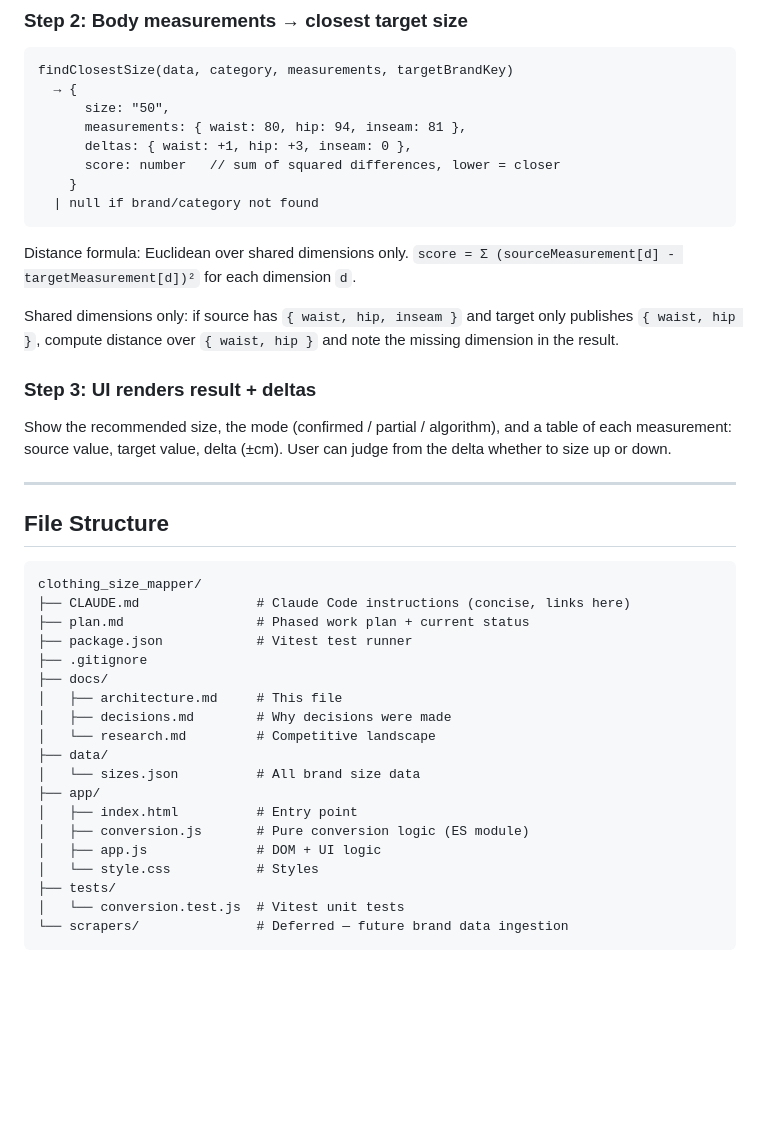
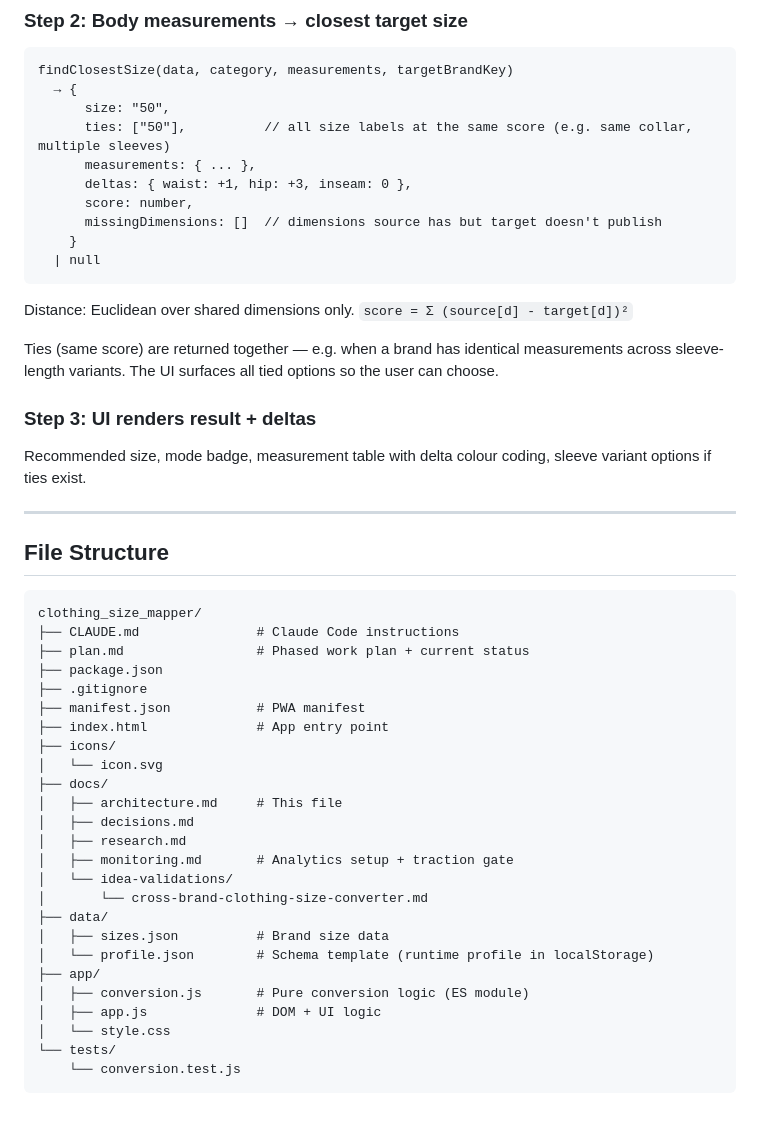
Before and after one commit to master-andra/clothing-size-mapper, a Markdown page: docs/architecture.md, the part around one of its changes. Drawn GitHub-style; blank space fills up the shorter version.

````diff
--- a/docs/architecture.md
+++ b/docs/architecture.md
@@ -151,21 +147,23 @@ getSizeFromLabel(data, category, brandKey, sizeLabel)
 findClosestSize(data, category, measurements, targetBrandKey)
   → {
       size: "50",
-      measurements: { waist: 80, hip: 94, inseam: 81 },
+      ties: ["50"],          // all size labels at the same score (e.g. same collar, multiple sleeves)
+      measurements: { ... },
       deltas: { waist: +1, hip: +3, inseam: 0 },
-      score: number   // sum of squared differences, lower = closer
+      score: number,
+      missingDimensions: []  // dimensions source has but target doesn't publish
     }
-  | null if brand/category not found
+  | null
 ```
 
-Distance formula: Euclidean over shared dimensions only.
-`score = Σ (sourceMeasurement[d] - targetMeasurement[d])²` for each dimension `d`.
+Distance: Euclidean over shared dimensions only.
+`score = Σ (source[d] - target[d])²`
 
-Shared dimensions only: if source has `{ waist, hip, inseam }` and target only publishes `{ waist, hip }`, compute distance over `{ waist, hip }` and note the missing dimension in the result.
+Ties (same score) are returned together — e.g. when a brand has identical measurements across sleeve-length variants. The UI surfaces all tied options so the user can choose.
 
 ### Step 3: UI renders result + deltas
 
-Show the recommended size, the mode (confirmed / partial / algorithm), and a table of each measurement: source value, target value, delta (±cm). User can judge from the delta whether to size up or down.
+Recommended size, mode badge, measurement table with delta colour coding, sleeve variant options if ties exist.
 
 ---
 
@@ -173,22 +171,28 @@ Show the recommended size, the mode (confirmed / partial / algorithm), and a tab
 
 ```
 clothing_size_mapper/
-├── CLAUDE.md               # Claude Code instructions (concise, links here)
+├── CLAUDE.md               # Claude Code instructions
 ├── plan.md                 # Phased work plan + current status
-├── package.json            # Vitest test runner
+├── package.json
 ├── .gitignore
+├── manifest.json           # PWA manifest
+├── index.html              # App entry point
+├── icons/
+│   └── icon.svg
 ├── docs/
 │   ├── architecture.md     # This file
-│   ├── decisions.md        # Why decisions were made
-│   └── research.md         # Competitive landscape
+│   ├── decisions.md
+│   ├── research.md
+│   ├── monitoring.md       # Analytics setup + traction gate
+│   └── idea-validations/
+│       └── cross-brand-clothing-size-converter.md
 ├── data/
-│   └── sizes.json          # All brand size data
+│   ├── sizes.json          # Brand size data
+│   └── profile.json        # Schema template (runtime profile in localStorage)
 ├── app/
-│   ├── index.html          # Entry point
 │   ├── conversion.js       # Pure conversion logic (ES module)
 │   ├── app.js              # DOM + UI logic
-│   └── style.css           # Styles
-├── tests/
-│   └── conversion.test.js  # Vitest unit tests
-└── scrapers/               # Deferred — future brand data ingestion
+│   └── style.css
+└── tests/
+    └── conversion.test.js
 ```
````
Also changed, not shown: other parts of docs/architecture.md (+81 -85 lines), plan.md (+35 -4 lines).
